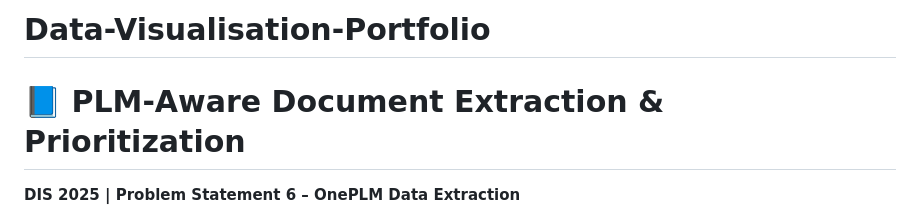
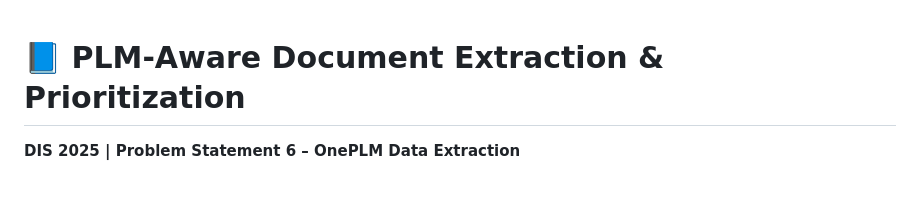
Before and after one commit to ashfaaqeel/Data-Visualisation-Portfolio, a Markdown page: README.md, the part around the change. GitHub-like rendering; blank space fills up the shorter version.

Commit message:
Update project title in README.md

```diff
--- a/README.md
+++ b/README.md
@@ -1,4 +1,4 @@
-# Data-Visualisation-Portfolio
+
 # 📘 PLM-Aware Document Extraction & Prioritization
 **DIS 2025 | Problem Statement 6 – OnePLM Data Extraction**
 
```
